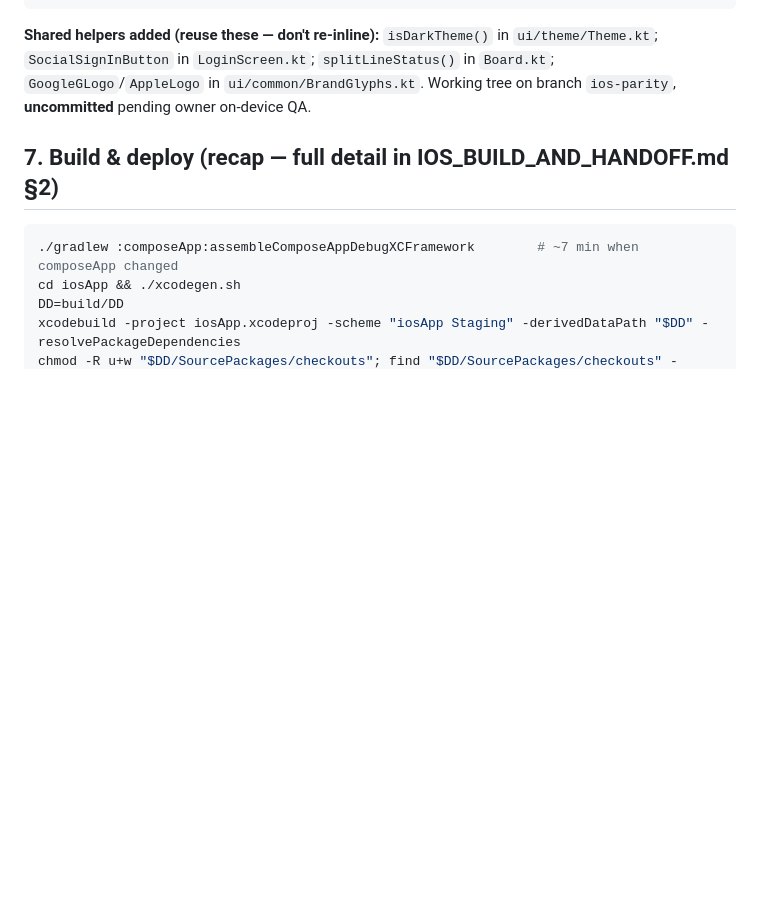
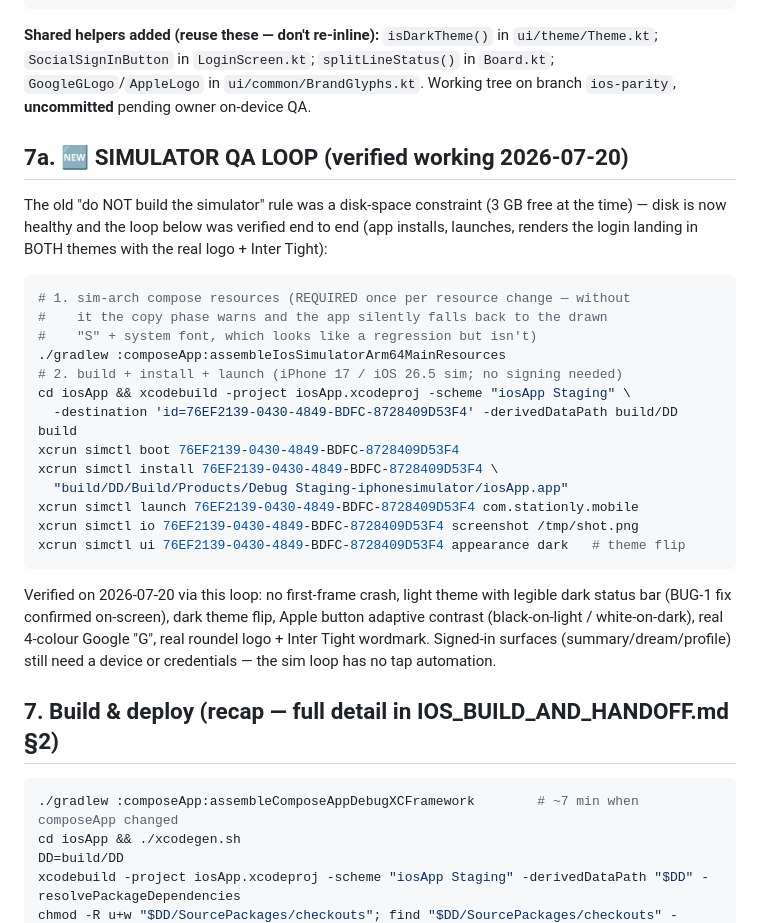
Before and after one commit to MaverickNyk/StationlyUI, a Markdown page: docs/IOS_PARITY_GAP_ANALYSIS.md, the part around the change. GitHub-like rendering; blank space fills up the shorter version.

Commit message:
docs: simulator QA loop (verified) - sim-arch resources prerequisite + on-screen fix confirmations
Co-Authored-By: Claude Fable 5 <noreply@anthropic.com>

````diff
--- a/docs/IOS_PARITY_GAP_ANALYSIS.md
+++ b/docs/IOS_PARITY_GAP_ANALYSIS.md
@@ -356,6 +356,36 @@ composeApp/src/commonMain/kotlin/com/stationly/app/ui/common/BrandGlyphs.kt   (N
 in `Board.kt`; `GoogleGLogo`/`AppleLogo` in `ui/common/BrandGlyphs.kt`.
 Working tree on branch `ios-parity`, **uncommitted** pending owner on-device QA.
 
+## 7a. 🆕 SIMULATOR QA LOOP (verified working 2026-07-20)
+
+The old "do NOT build the simulator" rule was a disk-space constraint (3 GB
+free at the time) — disk is now healthy and the loop below was verified end
+to end (app installs, launches, renders the login landing in BOTH themes
+with the real logo + Inter Tight):
+
+```bash
+# 1. sim-arch compose resources (REQUIRED once per resource change — without
+#    it the copy phase warns and the app silently falls back to the drawn
+#    "S" + system font, which looks like a regression but isn't)
+./gradlew :composeApp:assembleIosSimulatorArm64MainResources
+# 2. build + install + launch (iPhone 17 / iOS 26.5 sim; no signing needed)
+cd iosApp && xcodebuild -project iosApp.xcodeproj -scheme "iosApp Staging" \
+  -destination 'id=76EF2139-0430-4849-BDFC-8728409D53F4' -derivedDataPath build/DD build
+xcrun simctl boot 76EF2139-0430-4849-BDFC-8728409D53F4
+xcrun simctl install 76EF2139-0430-4849-BDFC-8728409D53F4 \
+  "build/DD/Build/Products/Debug Staging-iphonesimulator/iosApp.app"
+xcrun simctl launch 76EF2139-0430-4849-BDFC-8728409D53F4 com.stationly.mobile
+xcrun simctl io 76EF2139-0430-4849-BDFC-8728409D53F4 screenshot /tmp/shot.png
+xcrun simctl ui 76EF2139-0430-4849-BDFC-8728409D53F4 appearance dark   # theme flip
+```
+
+Verified on 2026-07-20 via this loop: no first-frame crash, light theme with
+legible dark status bar (BUG-1 fix confirmed on-screen), dark theme flip,
+Apple button adaptive contrast (black-on-light / white-on-dark), real
+4-colour Google "G", real roundel logo + Inter Tight wordmark. Signed-in
+surfaces (summary/dream/profile) still need a device or credentials — the
+sim loop has no tap automation.
+
 ## 7. Build & deploy (recap — full detail in IOS_BUILD_AND_HANDOFF.md §2)
 ```bash
 ./gradlew :composeApp:assembleComposeAppDebugXCFramework        # ~7 min when composeApp changed
````
